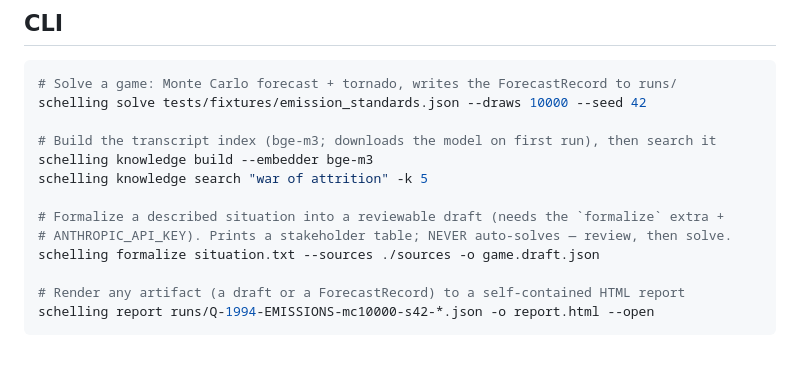
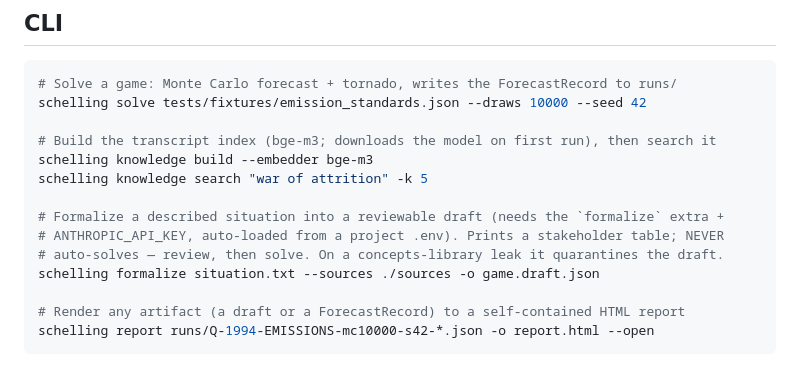
Before and after one commit to hamzagul07/schelling, a Markdown page: README.md, the part around the change. Rendered like a GitHub page.

Commit message:
docs: log Session-6.5 choices (D6.5-D6.7), README env/quarantine note
Co-Authored-By: Claude Opus 4.8 (1M context) <noreply@anthropic.com>

```diff
--- a/README.md
+++ b/README.md
@@ -66,7 +66,8 @@ schelling knowledge build --embedder bge-m3
 schelling knowledge search "war of attrition" -k 5
 
 # Formalize a described situation into a reviewable draft (needs the `formalize` extra +
-# ANTHROPIC_API_KEY). Prints a stakeholder table; NEVER auto-solves — review, then solve.
+# ANTHROPIC_API_KEY, auto-loaded from a project .env). Prints a stakeholder table; NEVER
+# auto-solves — review, then solve. On a concepts-library leak it quarantines the draft.
 schelling formalize situation.txt --sources ./sources -o game.draft.json
 
 # Render any artifact (a draft or a ForecastRecord) to a self-contained HTML report
```
Also changed, not shown: DECISIONS.md (+34 -0 lines).
